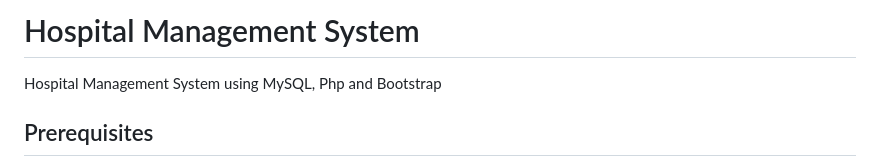
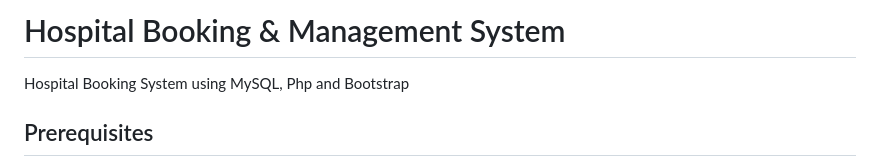
Before and after one commit to BryanAim/myDaktari, a Markdown page: README.md, the part around the change. GitHub-like rendering.

```diff
--- a/README.md
+++ b/README.md
@@ -1,5 +1,5 @@
-# Hospital Management System
-Hospital Management System using MySQL, Php and Bootstrap
+# Hospital Booking & Management System
+Hospital Booking System using MySQL, Php and Bootstrap
 
 
 
```
